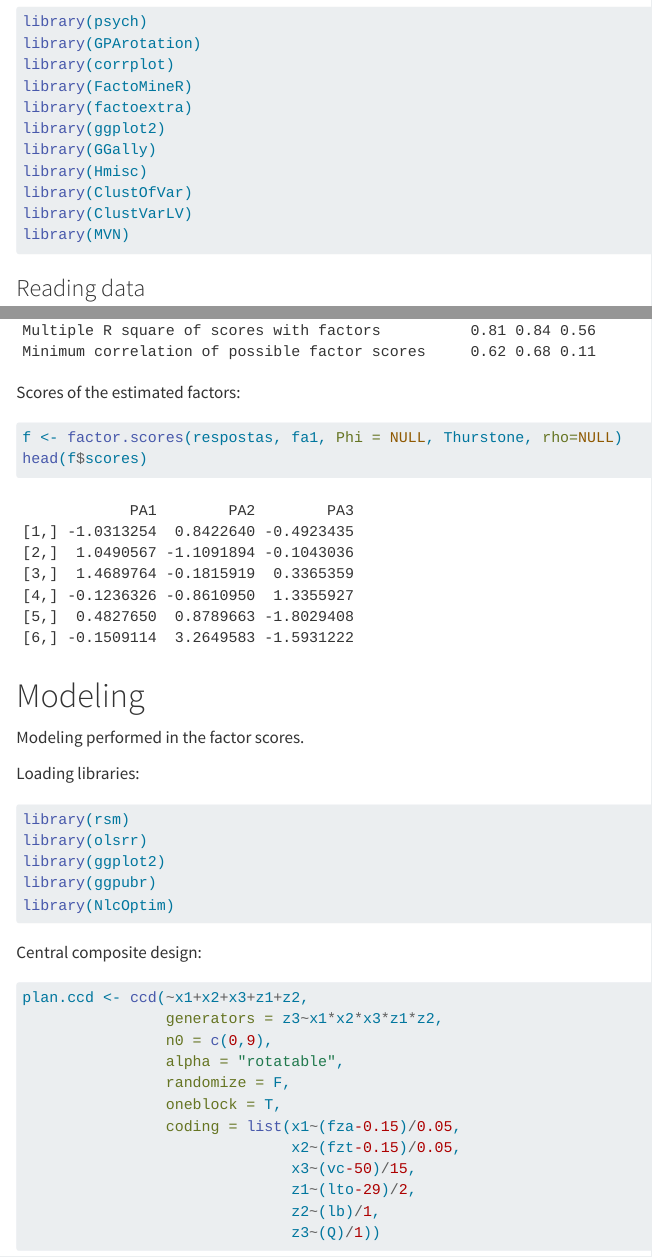
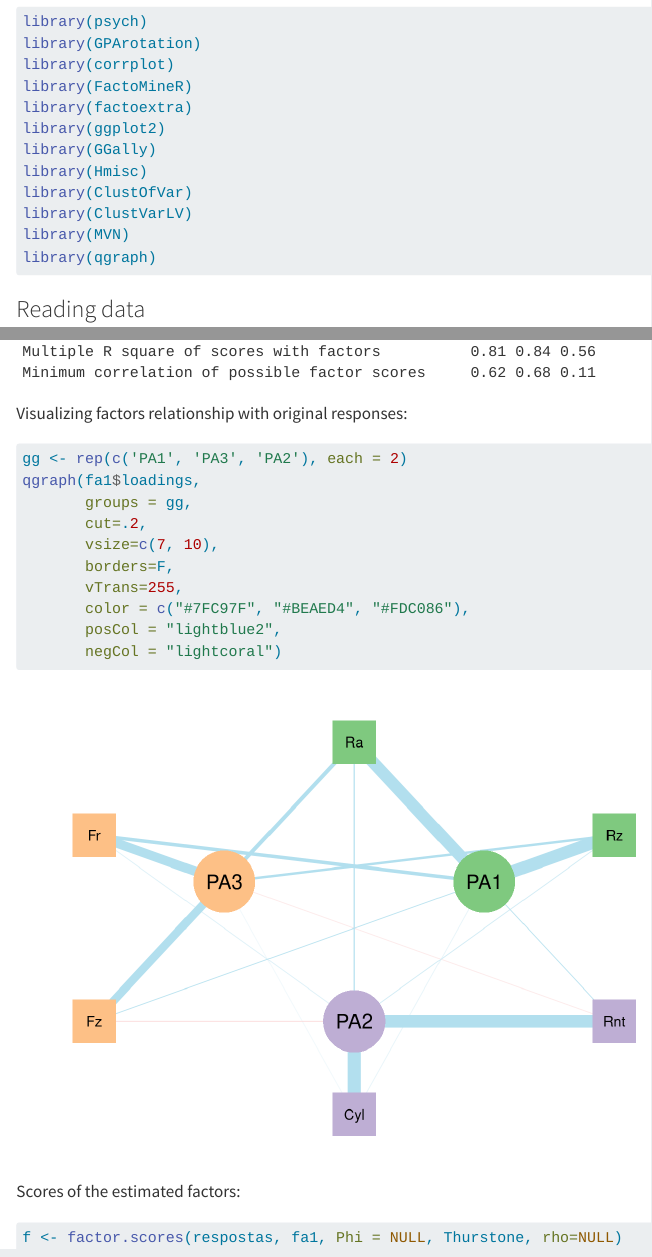
Before and after one commit to robsonpro/Multi-objective-robust-optimization-of-multivariate-helical-milling-of-super-duplex-steel, a Quarto document (Multivariate_analysis.qmd): the page in a window 1100 px wide, from 350 px down, and a second part further down, joined at a grey line. Rendered offline with R 4.5, knitr and Pandoc in place of Quarto, with nearby package versions; code that draws random numbers runs with fixed seeds of ours; some code elsewhere in the file could not run offline; long lines of code are wrapped.

Commit message:
Add files via upload

````diff
--- a/Multivariate_analysis.qmd
+++ b/Multivariate_analysis.qmd
@@ -25,6 +25,7 @@ library(Hmisc)
 library(ClustOfVar)
 library(ClustVarLV)
 library(MVN)
+library(qgraph)
 ```
 
 ### Reading data
@@ -117,3 +118,5 @@ Factor analysis with principal axis extraction and varimax rotation:
 fa1 <- fa(respostas, nfactors=3, n.obs=47, fm="pa", rotate="varimax",max.iter = 1)
 fa1
 ```
+
+Visualizing factors relationship with original responses:
@@ -120,3 +125,16 @@ fa1
+gg <- rep(c('PA1', 'PA3', 'PA2'), each = 2)
+qgraph(fa1$loadings,
+       groups = gg,
+       cut=.2,
+       vsize=c(7, 10),
+       borders=F,
+       vTrans=255,
+       color = c("#7FC97F", "#BEAED4", "#FDC086"),
+       posCol = "lightblue2",
+       negCol = "lightcoral")
+
+```
+
 
 Scores of the estimated factors:
 
````
Also changed, not shown: Multivariate_analysis.html, Multivariate_analysis.qmd (4 more changed lines).
